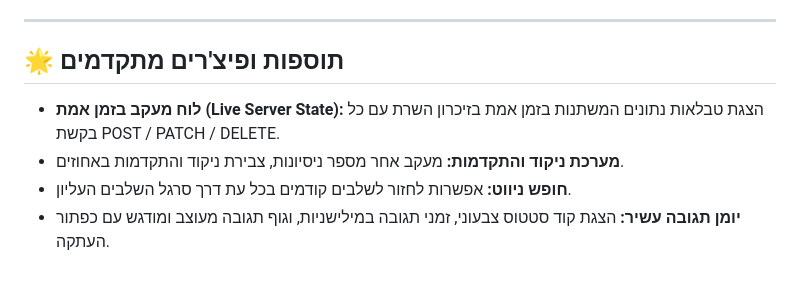
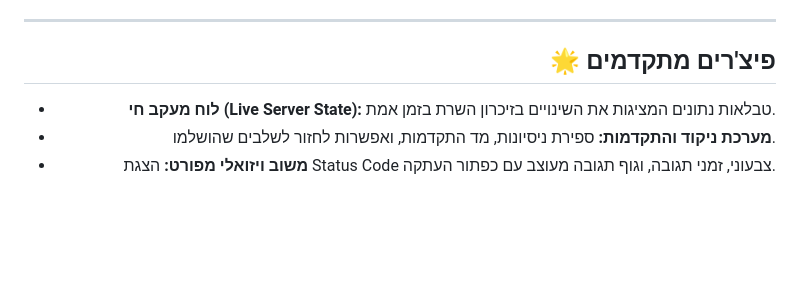
Before and after one commit to ofekellenbogen/The-College-of-Management-Web-Application-Development-Course-Assignment-3, a Markdown page: README.md, the part around one of its changes. Rendered like a GitHub page; blank space fills up the shorter version.

```diff
--- a/README.md
+++ b/README.md
@@ -75,8 +75,9 @@
 
 ---
 
-## 🌟 תוספות ופיצ'רים מתקדמים
-- **לוח מעקב בזמן אמת (Live Server State):** הצגת טבלאות נתונים המשתנות בזמן אמת בזיכרון השרת עם כל בקשת POST / PATCH / DELETE.
-- **מערכת ניקוד והתקדמות:** מעקב אחר מספר ניסיונות, צבירת ניקוד והתקדמות באחוזים.
-- **חופש ניווט:** אפשרות לחזור לשלבים קודמים בכל עת דרך סרגל השלבים העליון.
-- **יומן תגובה עשיר:** הצגת קוד סטטוס צבעוני, זמני תגובה במילישניות, וגוף תגובה מעוצב ומודגש עם כפתור העתקה.
+## 🌟 פיצ'רים מתקדמים
+- **לוח מעקב חי (Live Server State):** טבלאות נתונים המציגות את השינויים בזיכרון השרת בזמן אמת.
+- **מערכת ניקוד והתקדמות:** ספירת ניסיונות, מד התקדמות, ואפשרות לחזור לשלבים שהושלמו.
+- **משוב ויזואלי מפורט:** הצגת Status Code צבעוני, זמני תגובה, וגוף תגובה מעוצב עם כפתור העתקה.
+
+</div>
```
Also changed, not shown: other parts of README.md (+33 -33 lines).
